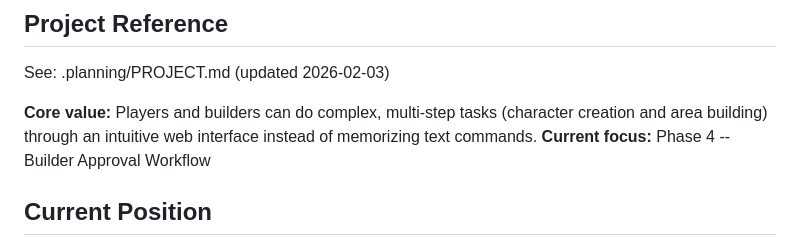
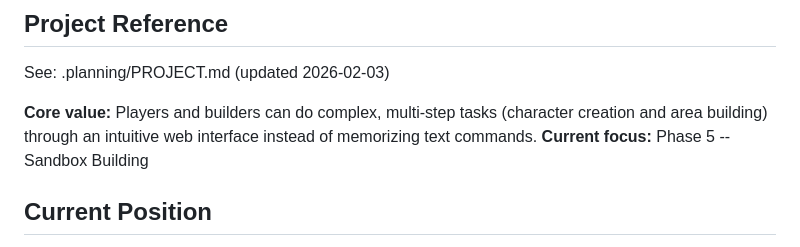
Before and after one commit to DasBluEyedDevil/TheBeckoningMU, a Markdown page: .planning/STATE.md, the part around the change. Rendered like a GitHub page.

Commit message:
docs(state): update current focus to Phase 5

```diff
--- a/.planning/STATE.md
+++ b/.planning/STATE.md
@@ -5,7 +5,7 @@
 See: .planning/PROJECT.md (updated 2026-02-03)
 
 **Core value:** Players and builders can do complex, multi-step tasks (character creation and area building) through an intuitive web interface instead of memorizing text commands.
-**Current focus:** Phase 4 -- Builder Approval Workflow
+**Current focus:** Phase 5 -- Sandbox Building
 
 ## Current Position
 
```
